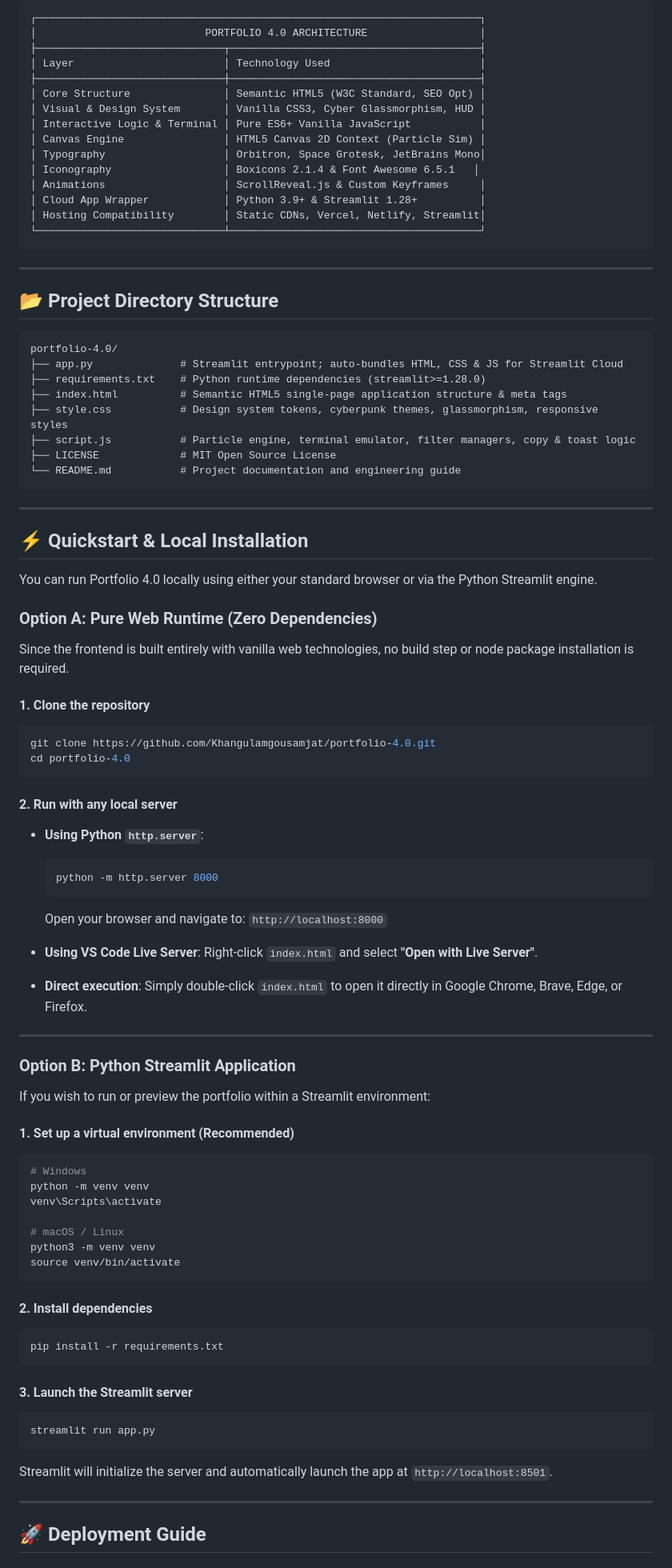
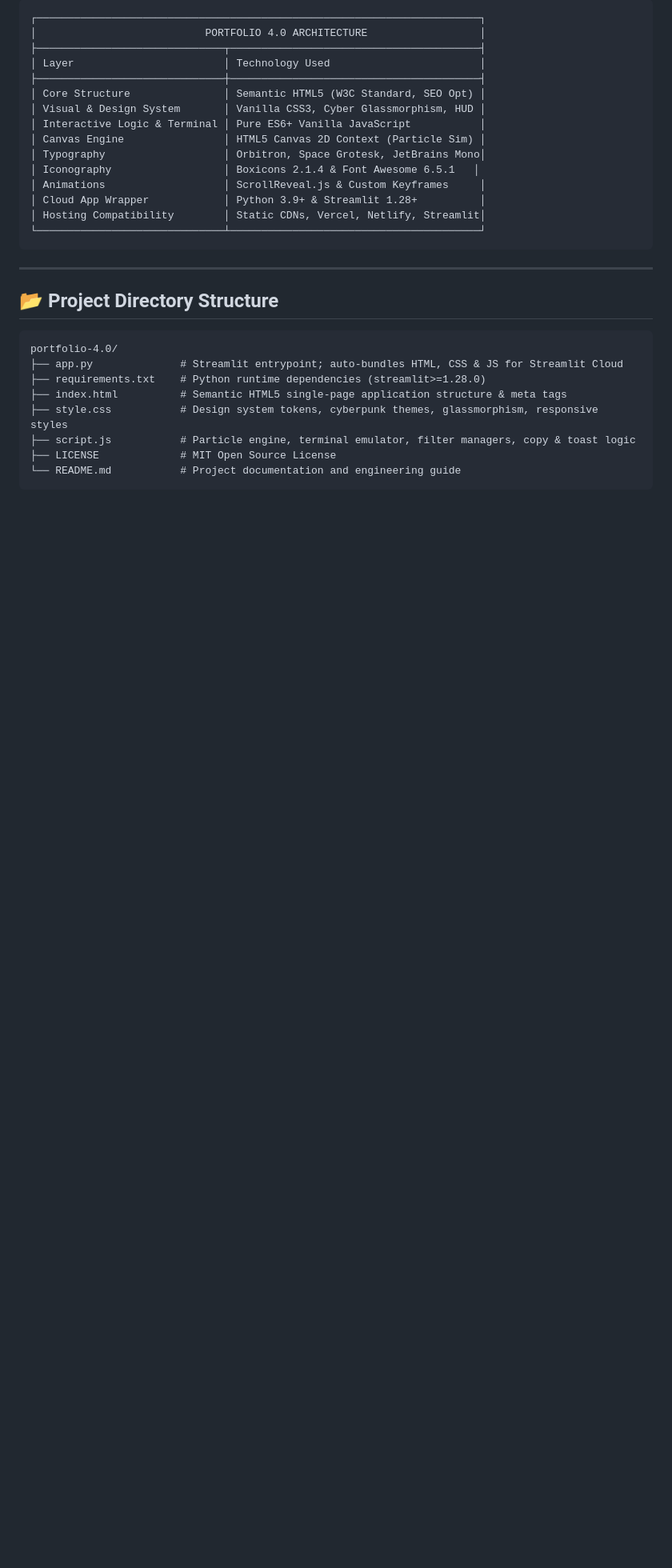
Before and after one commit to Khangulamgousamjat/portfolio-4.0, a Markdown page: README.md, the part around one of its changes. Shown at 80% size. Rendered like a GitHub page; blank space fills up the shorter version.

Commit message:
edit readme
Removed the Quickstart, Deployment, and Customization sections from the README.

````diff
--- a/README.md
+++ b/README.md
@@ -180,64 +180,3 @@ portfolio-4.0/
 └── README.md           # Project documentation and engineering guide
 ```
 
----
-
-## ⚡ Quickstart & Local Installation
-
-You can run Portfolio 4.0 locally using either your standard browser or via the Python Streamlit engine.
-
-### Option A: Pure Web Runtime (Zero Dependencies)
-
-Since the frontend is built entirely with vanilla web technologies, no build step or node package installation is required.
-
-#### 1. Clone the repository
-```bash
-git clone https://github.com/Khangulamgousamjat/portfolio-4.0.git
-cd portfolio-4.0
-```
-
-#### 2. Run with any local server
-* **Using Python `http.server`**:
-  ```bash
-  python -m http.server 8000
-  ```
-  Open your browser and navigate to: `http://localhost:8000`
-
-* **Using VS Code Live Server**:
-  Right-click `index.html` and select **"Open with Live Server"**.
-
-* **Direct execution**:
-  Simply double-click `index.html` to open it directly in Google Chrome, Brave, Edge, or Firefox.
-
----
-
-### Option B: Python Streamlit Application
-
-If you wish to run or preview the portfolio within a Streamlit environment:
-
-#### 1. Set up a virtual environment (Recommended)
-```bash
-# Windows
-python -m venv venv
-venv\Scripts\activate
-
-# macOS / Linux
-python3 -m venv venv
-source venv/bin/activate
-```
-
-#### 2. Install dependencies
-```bash
-pip install -r requirements.txt
-```
-
-#### 3. Launch the Streamlit server
-```bash
-streamlit run app.py
-```
-Streamlit will initialize the server and automatically launch the app at `http://localhost:8501`.
-
----
-
-## 🚀 Deployment Guide
-
````
Also changed, not shown: other parts of README.md (+0 -36 lines).
